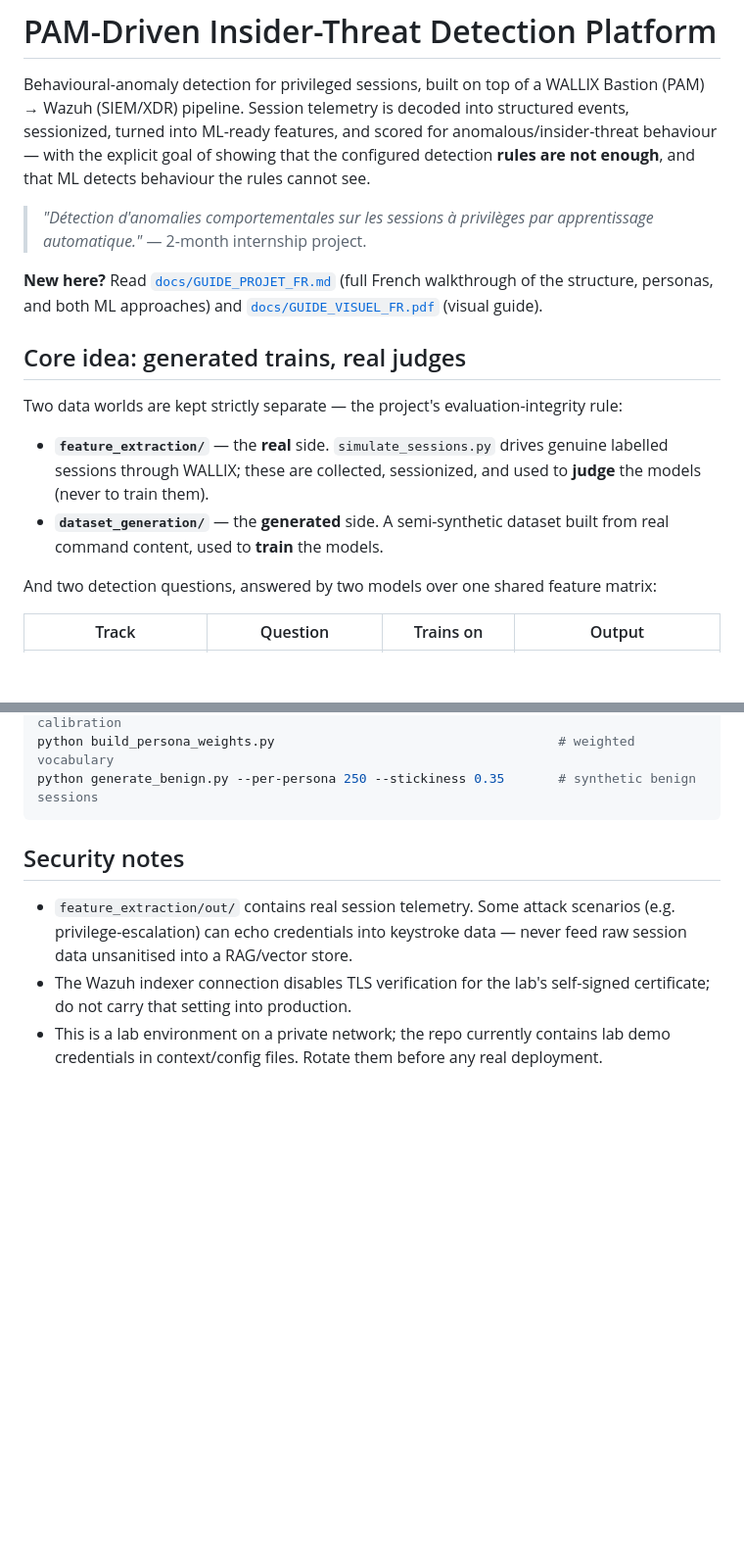
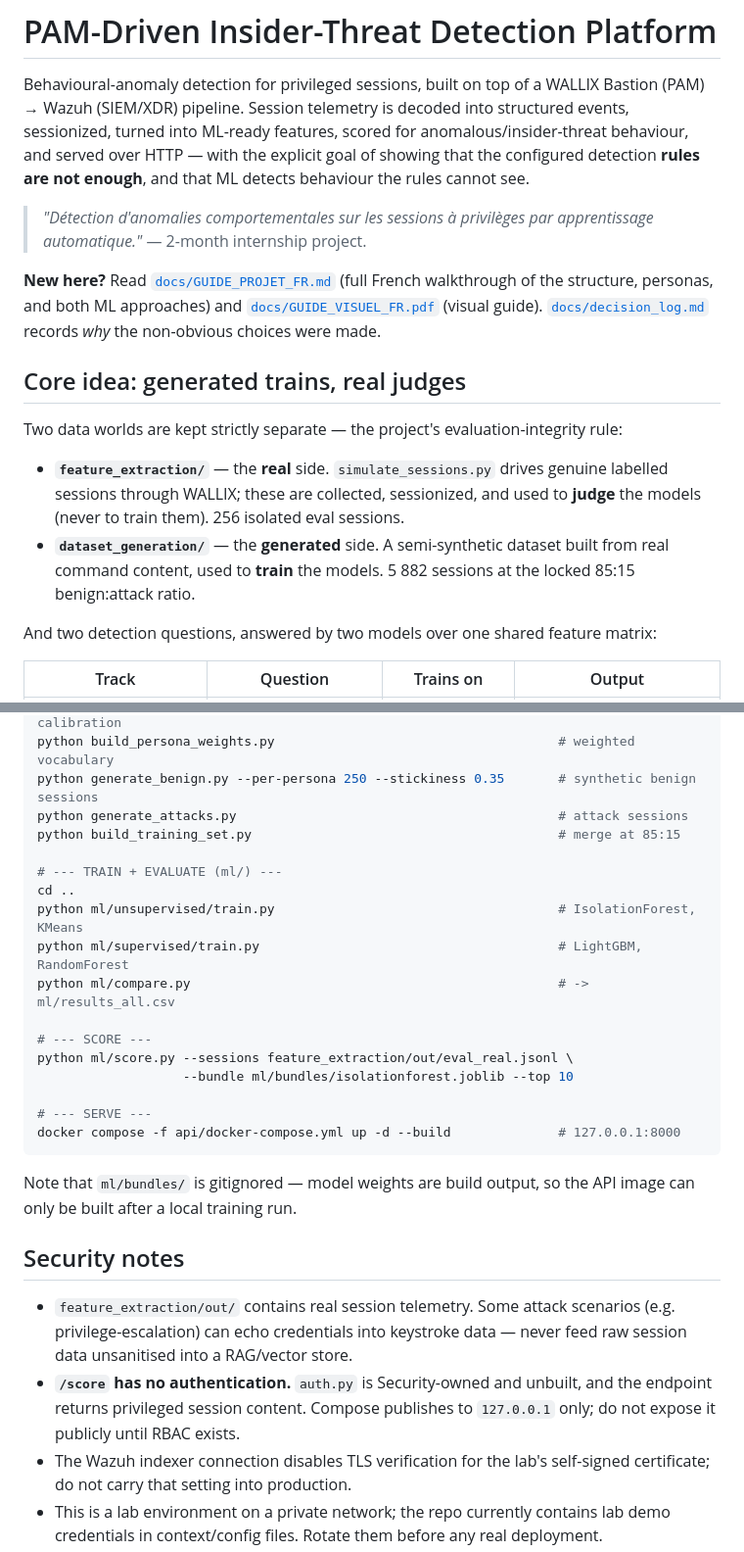
Before and after one commit to wassimxcx52/PAM-Anomaly-detection-, a Markdown page: README.md, 2 parts joined by grey strips. Shown at 98% size. Drawn GitHub-style; blank space fills up the shorter version.

````diff
--- a/README.md
+++ b/README.md
@@ -2,10 +2,10 @@
 
 Behavioural-anomaly detection for privileged sessions, built on top of a WALLIX
 Bastion (PAM) → Wazuh (SIEM/XDR) pipeline. Session telemetry is decoded into
-structured events, sessionized, turned into ML-ready features, and scored for
-anomalous/insider-threat behaviour — with the explicit goal of showing that the
-configured detection **rules are not enough**, and that ML detects behaviour the
-rules cannot see.
+structured events, sessionized, turned into ML-ready features, scored for
+anomalous/insider-threat behaviour, and served over HTTP — with the explicit goal
+of showing that the configured detection **rules are not enough**, and that ML
+detects behaviour the rules cannot see.
 
 > *"Détection d'anomalies comportementales sur les sessions à privilèges par
 > apprentissage automatique."* — 2-month internship project.
@@ -13,6 +13,8 @@ rules cannot see.
 **New here?** Read [`docs/GUIDE_PROJET_FR.md`](docs/GUIDE_PROJET_FR.md) (full
 French walkthrough of the structure, personas, and both ML approaches) and
 [`docs/GUIDE_VISUEL_FR.pdf`](docs/GUIDE_VISUEL_FR.pdf) (visual guide).
+[`docs/decision_log.md`](docs/decision_log.md) records *why* the non-obvious
+choices were made.
 
 ## Core idea: generated trains, real judges
 
@@ -21,9 +23,10 @@ rule:
 
 - **`feature_extraction/`** — the **real** side. `simulate_sessions.py` drives
   genuine labelled sessions through WALLIX; these are collected, sessionized, and
-  used to **judge** the models (never to train them).
+  used to **judge** the models (never to train them). 256 isolated eval sessions.
 - **`dataset_generation/`** — the **generated** side. A semi-synthetic dataset
-  built from real command content, used to **train** the models.
+  built from real command content, used to **train** the models. 5 882 sessions
+  at the locked 85:15 benign:attack ratio.
 
 And two detection questions, answered by two models over one shared feature matrix:
 
@@ -140,13 +183,34 @@ python curate_atomic_redteam.py && python curate_gtfobins.py        # rebuild at
 python build_calibration.py                                         # real stats for calibration
 python build_persona_weights.py                                     # weighted vocabulary
 python generate_benign.py --per-persona 250 --stickiness 0.35       # synthetic benign sessions
+python generate_attacks.py                                          # attack sessions
+python build_training_set.py                                        # merge at 85:15
+
+# --- TRAIN + EVALUATE (ml/) ---
+cd ..
+python ml/unsupervised/train.py                                     # IsolationForest, KMeans
+python ml/supervised/train.py                                       # LightGBM, RandomForest
+python ml/compare.py                                                # -> ml/results_all.csv
+
+# --- SCORE ---
+python ml/score.py --sessions feature_extraction/out/eval_real.jsonl \
+                   --bundle ml/bundles/isolationforest.joblib --top 10
+
+# --- SERVE ---
+docker compose -f api/docker-compose.yml up -d --build              # 127.0.0.1:8000
 ```
+
+Note that `ml/bundles/` is gitignored — model weights are build output, so the
+API image can only be built after a local training run.
 
 ## Security notes
 
 - `feature_extraction/out/` contains real session telemetry. Some attack scenarios
   (e.g. privilege-escalation) can echo credentials into keystroke data — never feed
   raw session data unsanitised into a RAG/vector store.
+- **`/score` has no authentication.** `auth.py` is Security-owned and unbuilt, and
+  the endpoint returns privileged session content. Compose publishes to
+  `127.0.0.1` only; do not expose it publicly until RBAC exists.
 - The Wazuh indexer connection disables TLS verification for the lab's self-signed
   certificate; do not carry that setting into production.
 - This is a lab environment on a private network; the repo currently contains lab
````
Also changed, not shown: other parts of README.md (+63 -23 lines).
